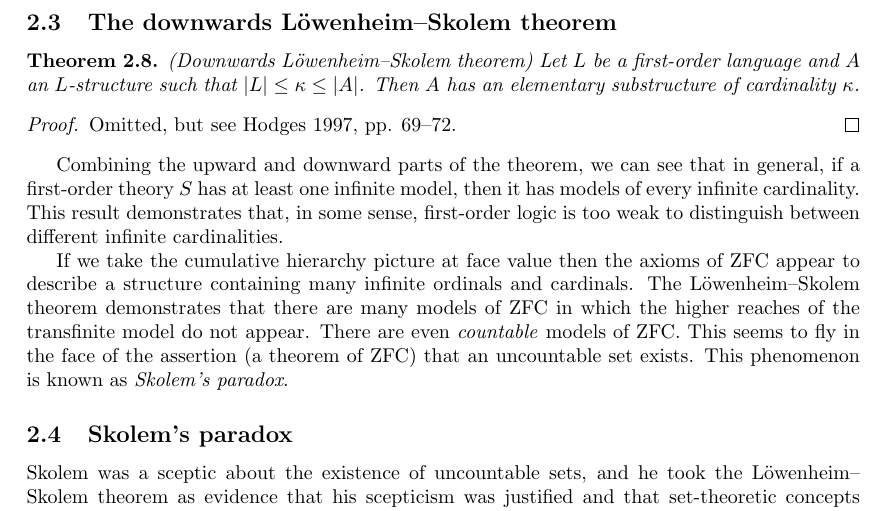
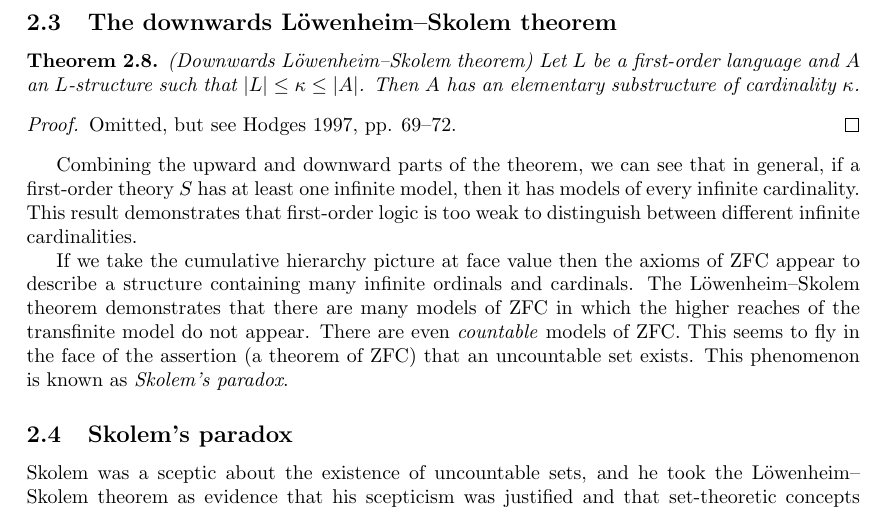
Before and after one commit to beastaugh/formalmethods, a LaTeX document (metalogic-fm2012.tex): part of page 4 of 5, cut so that both start at the same text. Compiled offline with pdfLaTeX.

Commit message:
Remove weasel words.

```diff
--- a/metalogic-fm2012.tex
+++ b/metalogic-fm2012.tex
@@ -256,8 +256,8 @@ uncountable sets.
 
 Combining the upward and downward parts of the theorem, we can see that in
 general, if a first-order theory $S$ has at least one infinite model, then it
-has models of every infinite cardinality. This result demonstrates that, in some
-sense, first-order logic is too weak to distinguish between different infinite
+has models of every infinite cardinality. This result demonstrates that
+first-order logic is too weak to distinguish between different infinite
 cardinalities.
 
 If we take the cumulative hierarchy picture at face value then the axioms of ZFC
```
